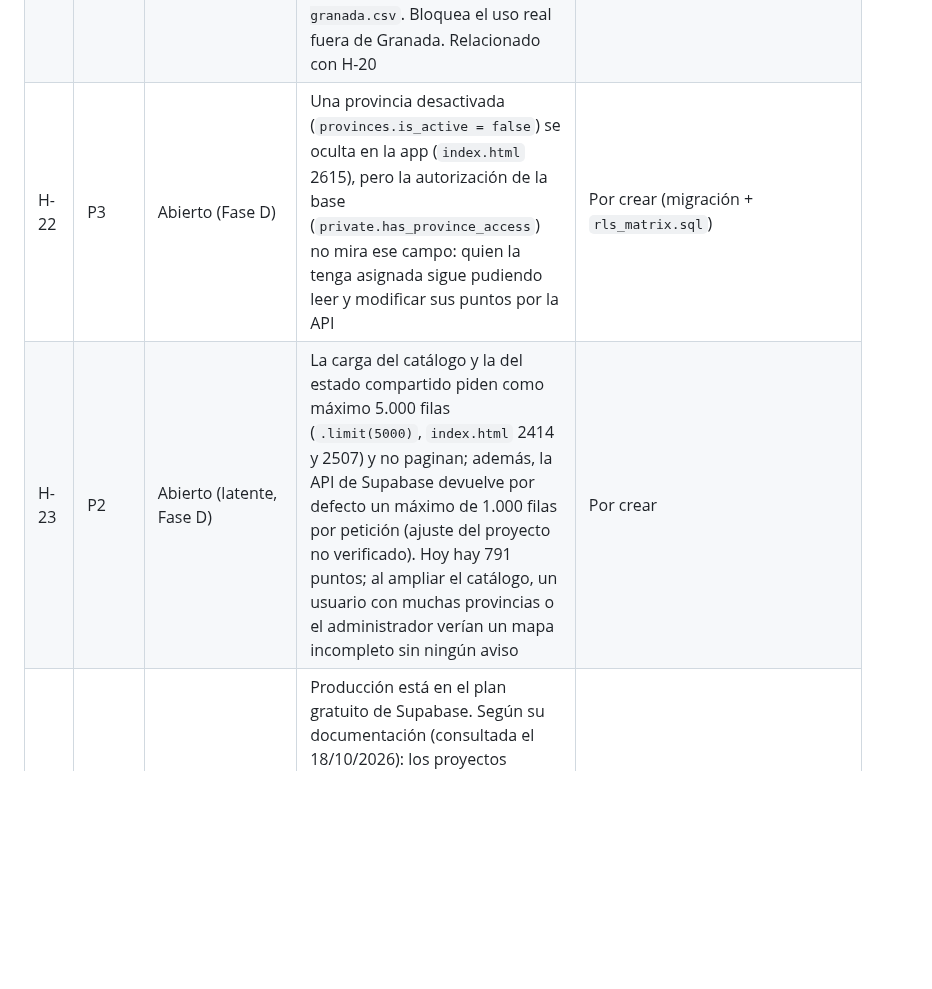
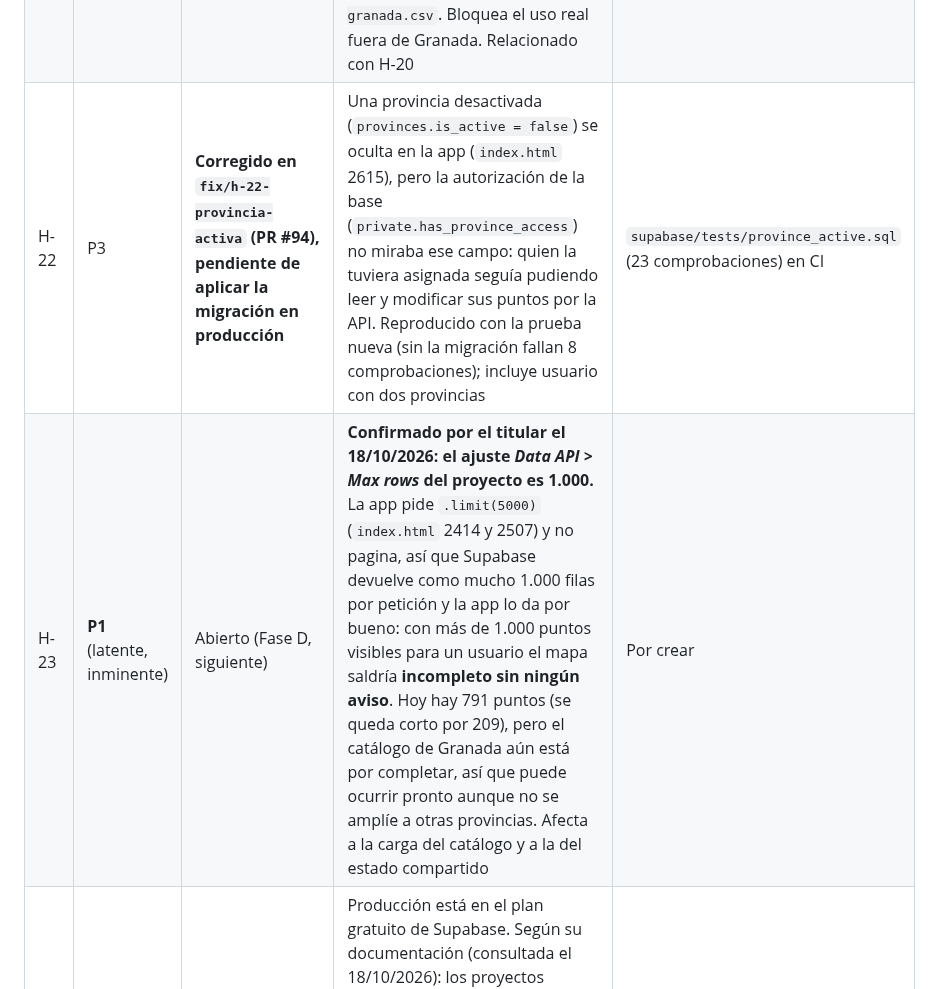
Before and after one commit to danytf/mapas, a Markdown page: docs/traspaso/HALLAZGOS.md, the part around the change. Rendered like a GitHub page; blank space fills up the shorter version.

```diff
--- a/docs/traspaso/HALLAZGOS.md
+++ b/docs/traspaso/HALLAZGOS.md
@@ -24,8 +24,8 @@ Formato exigido por el titular para cada hallazgo: ID, capa, severidad P0-P3, es
 | H-19 | P3 | Por investigar (Fase D) | Dos `POST user_app_state` seguidos al iniciar sesión (también en producción) | - |
 | H-20 | P2 | Abierto (latente, Fase D) | Los puntos personales fuera del recuadro fijo de Granada (latitud 36,5-38,3; longitud -4,6 a -2,2) se descartan al cargar y el siguiente guardado de puntos personales los borra: pérdida para usuarios de otras provincias. Visto en el código de `loadPersonalState`; 0 puntos personales en producción (18/10) | Por crear |
 | H-21 | P2 | Abierto (Fase D) | La app sigue centrada en Granada y no sirve tal cual para otras provincias: «Ubicar por dirección» solo busca dentro de un recuadro de Granada (`VIEWBOX = "-4.40,38.10,-2.50,36.65"` con `bounded=1`, `index.html` 595 y 1500) y la geocodificación del catálogo añade «, Granada» a las búsquedas (1527 y 1535); el mapa arranca en Granada si no hay puntos (600 y 2568); el municipio por defecto es «Granada» (1912, 2172 y 2212); el CSV se llama `permisos-captacion-granada.csv`. Bloquea el uso real fuera de Granada. Relacionado con H-20 | Por crear |
-| H-22 | P3 | Abierto (Fase D) | Una provincia desactivada (`provinces.is_active = false`) se oculta en la app (`index.html` 2615), pero la autorización de la base (`private.has_province_access`) no mira ese campo: quien la tenga asignada sigue pudiendo leer y modificar sus puntos por la API | Por crear (migración + `rls_matrix.sql`) |
-| H-23 | P2 | Abierto (latente, Fase D) | La carga del catálogo y la del estado compartido piden como máximo 5.000 filas (`.limit(5000)`, `index.html` 2414 y 2507) y no paginan; además, la API de Supabase devuelve por defecto un máximo de 1.000 filas por petición (ajuste del proyecto no verificado). Hoy hay 791 puntos; al ampliar el catálogo, un usuario con muchas provincias o el administrador verían un mapa incompleto sin ningún aviso | Por crear |
+| H-22 | P3 | **Corregido en `fix/h-22-provincia-activa` (PR #94), pendiente de aplicar la migración en producción** | Una provincia desactivada (`provinces.is_active = false`) se oculta en la app (`index.html` 2615), pero la autorización de la base (`private.has_province_access`) no miraba ese campo: quien la tuviera asignada seguía pudiendo leer y modificar sus puntos por la API. Reproducido con la prueba nueva (sin la migración fallan 8 comprobaciones); incluye usuario con dos provincias | `supabase/tests/province_active.sql` (23 comprobaciones) en CI |
+| H-23 | **P1** (latente, inminente) | Abierto (Fase D, siguiente) | **Confirmado por el titular el 18/10/2026: el ajuste *Data API > Max rows* del proyecto es 1.000.** La app pide `.limit(5000)` (`index.html` 2414 y 2507) y no pagina, así que Supabase devuelve como mucho 1.000 filas por petición y la app lo da por bueno: con más de 1.000 puntos visibles para un usuario el mapa saldría **incompleto sin ningún aviso**. Hoy hay 791 puntos (se queda corto por 209), pero el catálogo de Granada aún está por completar, así que puede ocurrir pronto aunque no se amplíe a otras provincias. Afecta a la carga del catálogo y a la del estado compartido | Por crear |
 | H-24 | P2 | Abierto (riesgo actual; decisión del titular) | Producción está en el plan gratuito de Supabase. Según su documentación (consultada el 18/10/2026): los proyectos gratuitos se **pausan** tras 7 días de poca actividad (hay que reactivarlos a mano; los de pago no se pausan), la base pasa a **solo lectura** al superar 500 MB y la transferencia incluida es de 10 GB al mes (5 GB en caché y 5 GB sin caché). Hoy la base ocupa 14 MB. El riesgo inmediato es la pausa: una semana sin uso deja el mapa sin servicio | Decisión del titular sobre el plan; seguimiento en la Fase E |
 
 ## Diseño de H-11 (opción A), aprobado por el titular el 18/10/2026
```
Also changed, not shown: docs/traspaso/ESTADO.md (+1 -1 lines), docs/traspaso/ROADMAP.md (+2 -2 lines).
